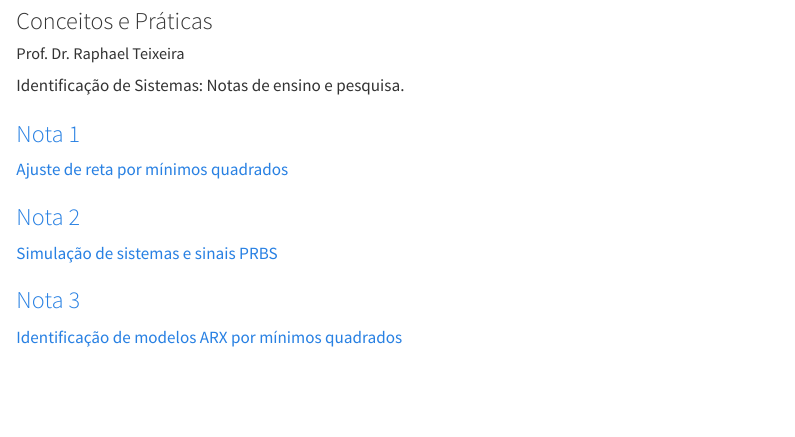
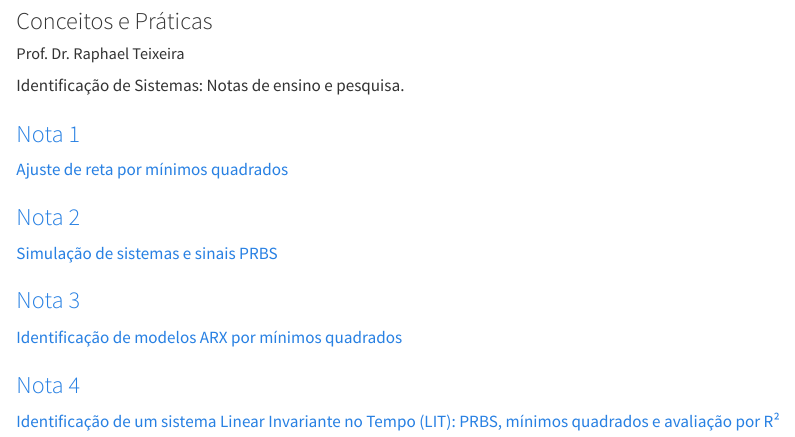
Before and after one commit to raphateixeira/Identificacao, a Quarto document (index.qmd): the page in a window 1100 px wide, from 80 px down. Rendered offline with R 4.5, knitr and Pandoc in place of Quarto, with nearby package versions.

Commit message:
Migra conteúdo relevante do IdentificaLSTM (nota 4: identificação LIT)
Traz o notebook de identificação de sistema LIT via PRBS e mínimos
quadrados, adiciona scikit-learn ao workflow de CI e atualiza README.
O repositório IdentificaLSTM será descontinuado.

Co-Authored-By: Claude Sonnet 5 <noreply@anthropic.com>

````diff
--- a/.github/workflows/publish.yml
+++ b/.github/workflows/publish.yml
@@ -14,7 +14,7 @@ jobs:
     uses: raphateixeira/.github/.github/workflows/quarto-publish.yml@main
     with:
       needs_python: true
-      python_packages: "pandas numpy scipy matplotlib jupyter pyyaml"
+      python_packages: "pandas numpy scipy matplotlib jupyter pyyaml scikit-learn"
       needs_pdf2svg: true
       needs_tinytex: true
       tinytex_packages: "pgf standalone xcolor"
--- a/index.qmd
+++ b/index.qmd
@@ -23,5 +23,9 @@ Identificação de Sistemas: Notas de ensino e pesquisa.
   <h3>Nota 3</h3>
   <p>Identificação de modelos ARX por mínimos quadrados</p>
 </a>
+<a class="categoria-card" href="Identificacao/Ident04IdentificacaoLIT.html">
+  <h3>Nota 4</h3>
+  <p>Identificação de um sistema Linear Invariante no Tempo (LIT): PRBS, mínimos quadrados e avaliação por R²</p>
+</a>
 </div>
 ```
````
Also changed, not shown: README.md, 1 other file.
